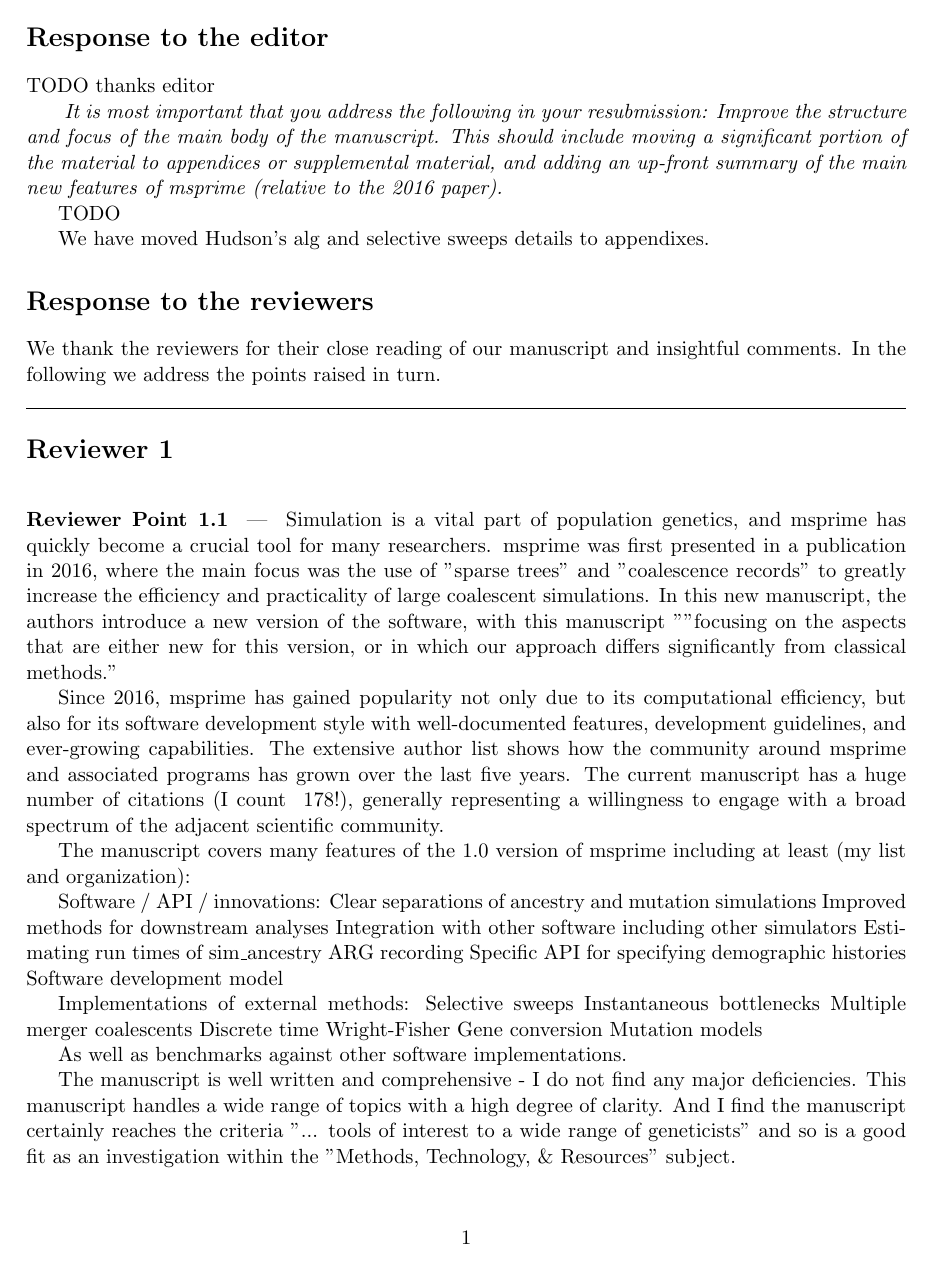
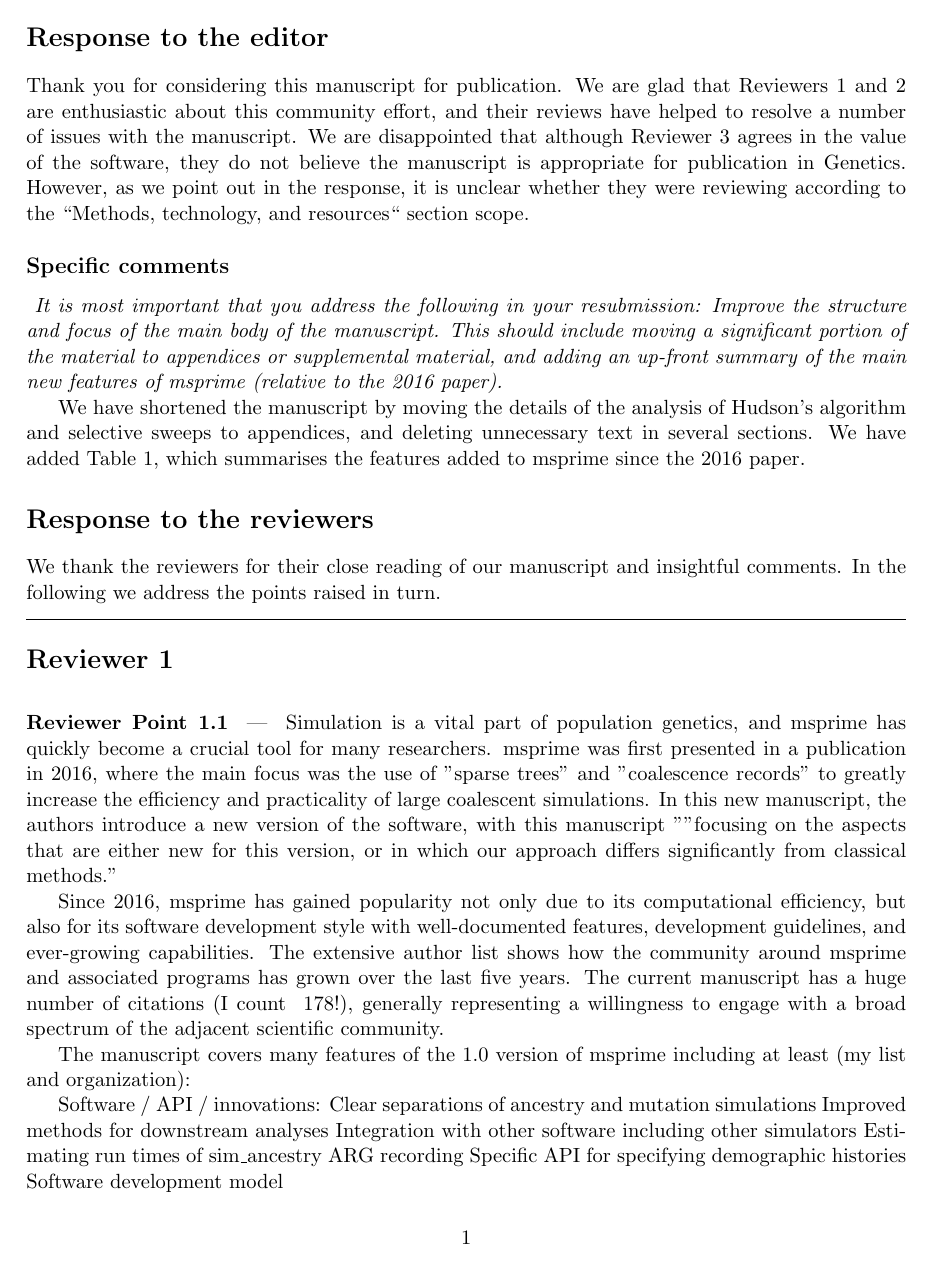
Before and after one commit to tskit-dev/msprime-1.0-paper, a LaTeX document (response-to-reviewers.tex): page 1 of 9. Compiled offline with pdfLaTeX.

Commit message:
Fill out responses to editor and reviewers 1 and 2

```diff
--- a/response-to-reviewers.tex
+++ b/response-to-reviewers.tex
@@ -50,9 +50,18 @@
 
 \section*{Response to the editor}
 % General intro text goes here
-TODO thanks editor
+Thank you for considering this manuscript for publication. We are glad that
+Reviewers 1 and 2 are enthusiastic about this community effort, and their reviews
+have helped to resolve a number of issues with the manuscript. We are
+disappointed that although Reviewer 3 agrees in the value of the software,
+they do not believe the manuscript
+is appropriate for publication in Genetics. However, as we point out in the
+response, it is unclear whether they were reviewing according to the
+``Methods, technology, and resources`` section scope.
 
-% \reviewersection
+\subsection*{Specific comments}
+% We address your specific comments below:
+% % \reviewersection
 
 \textit{
 It is most important that you address the following in your resubmission:
@@ -61,10 +70,10 @@ include moving a significant portion of the material to appendices or
 supplemental material, and adding an up-front summary of the main new features
 of msprime (relative to the 2016 paper).}
 
-TODO
-
-We have moved  Hudson's alg and selective sweeps details to appendixes.
-
+We have shortened the manuscript by moving the details of the analysis
+of Hudson's algorithm and selective sweeps to appendices, and deleting
+unnecessary text in several sections. We have added Table 1, which
+summarises the features added to msprime since the 2016 paper.
 
 \section*{Response to the reviewers}
 % General intro text goes here
```
Also changed, not shown: response-to-reviewers.tex (40 more changed lines).
